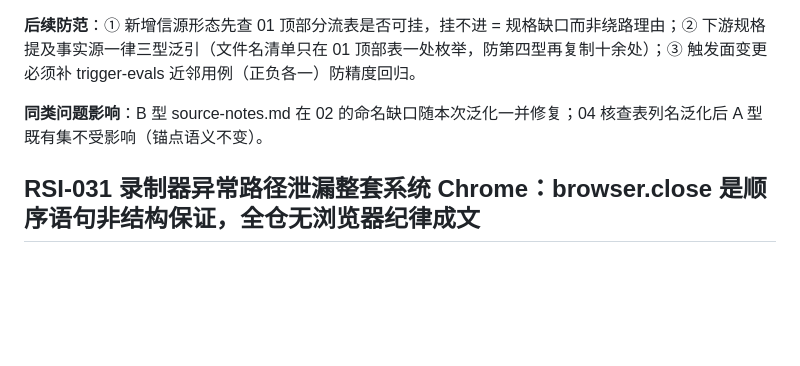
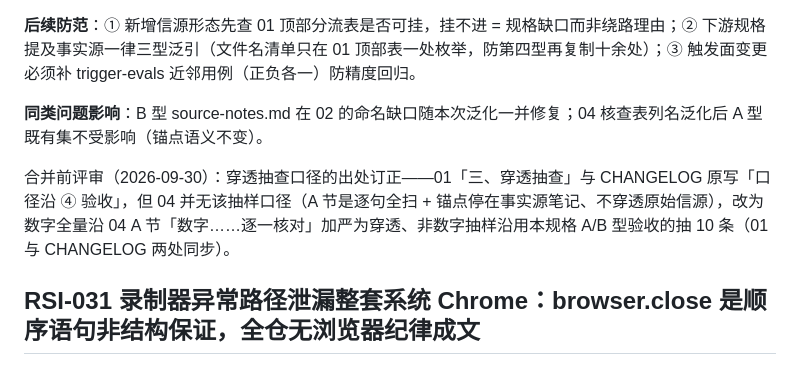
Before and after one commit to ThreeFish-AI/to-video, a Markdown page: docs/.agents/issue.md, the part around the change. Rendered like a GitHub page; blank space fills up the shorter version.

```diff
--- a/docs/.agents/issue.md
+++ b/docs/.agents/issue.md
@@ -480,6 +480,8 @@
 
 **同类问题影响**：B 型 source-notes.md 在 02 的命名缺口随本次泛化一并修复；04 核查表列名泛化后 A 型既有集不受影响（锚点语义不变）。
 
+合并前评审（2026-09-30）：穿透抽查口径的出处订正——01「三、穿透抽查」与 CHANGELOG 原写「口径沿 ④ 验收」，但 04 并无该抽样口径（A 节是逐句全扫 + 锚点停在事实源笔记、不穿透原始信源），改为数字全量沿 04 A 节「数字……逐一核对」加严为穿透、非数字抽样沿用本规格 A/B 型验收的抽 10 条（01 与 CHANGELOG 两处同步）。
+
 ## RSI-031 录制器异常路径泄漏整套系统 Chrome：browser.close 是顺序语句非结构保证，全仓无浏览器纪律成文
 
 **表因**：用户提出（2026-09-29）——要求「能用 Headless Chrome 就用 Headless、用完的孤儿浏览器进程及时清理、能复用则复用」。核查：record_archify.py 是全仓唯一程序化驱动浏览器的脚本（Playwright channel="chrome" headless=True，:616-621，跨章复用单 browser——headless 与复用已达标），但 `browser.close()`（:628）只在正常返回路径执行：pump_until 超时 sys.exit（:684）、encode_frames 三处 sys.exit（:226/:230/:292）、wait_for_selector/wait_for_function 15s 超时抛 TimeoutError（:646/:705）、激活失败（:716 仅此一处先关再退）等路径全部跳过——每章 context（new_ctx :643/:698）异常路径同样泄漏；长批次（record_archify_all 逐图独立子进程 ~45 分钟）一次超时即残留整套 headless 系统 Chrome 常驻内存。文档层全仓无「headless 优先/用后清理/复用」任何表述，且 record_archify_all.py:17-19 与 10-final-render.md:88-90 的串行理由「多实例互抢前台焦点会掉帧」与 headless=True 矛盾（真实机理是 CPU/GPU 资源争抢，错误归因会诱导未来错误优化）。
```
Also changed, not shown: CHANGELOG.md (+1 -1 lines), references/01-source-extraction.md (+1 -1 lines).
